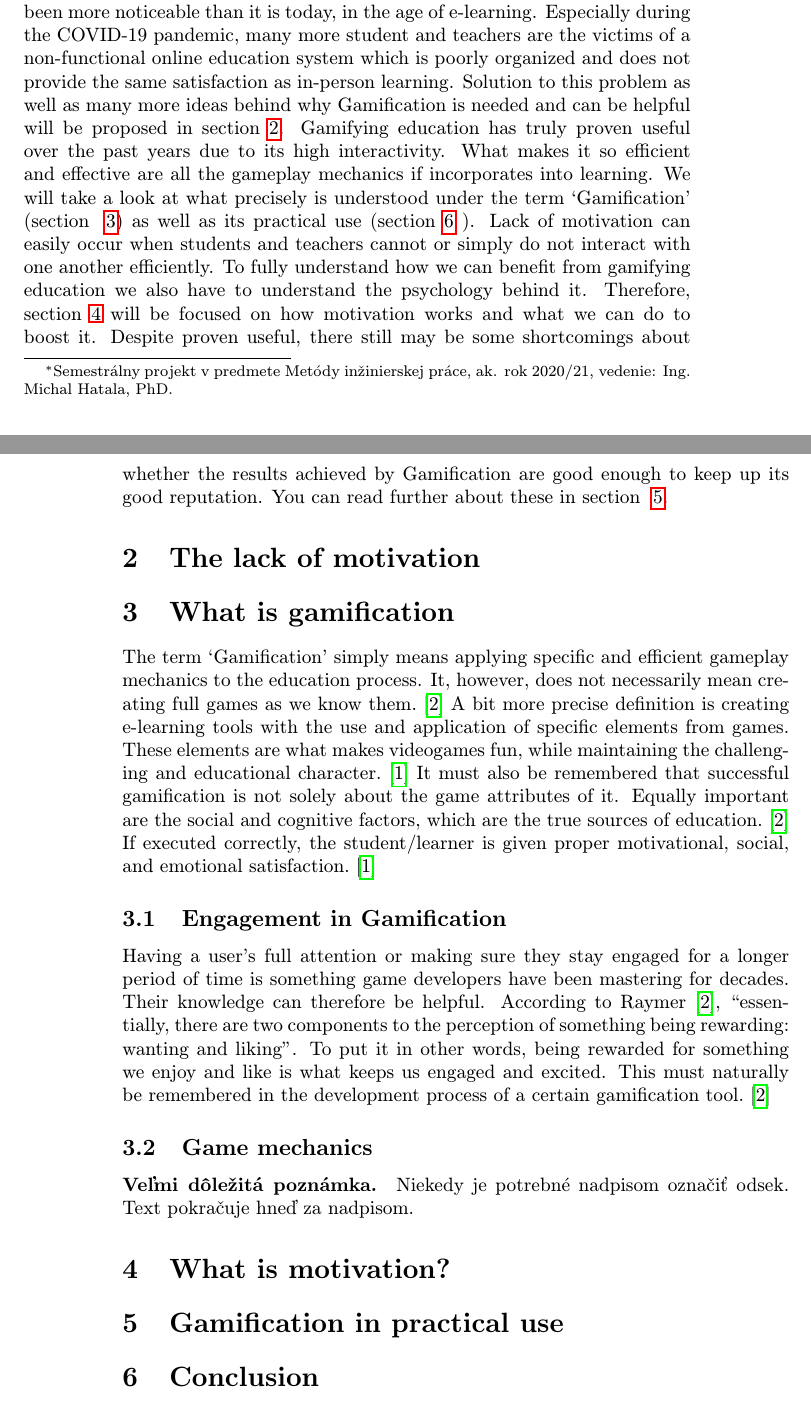
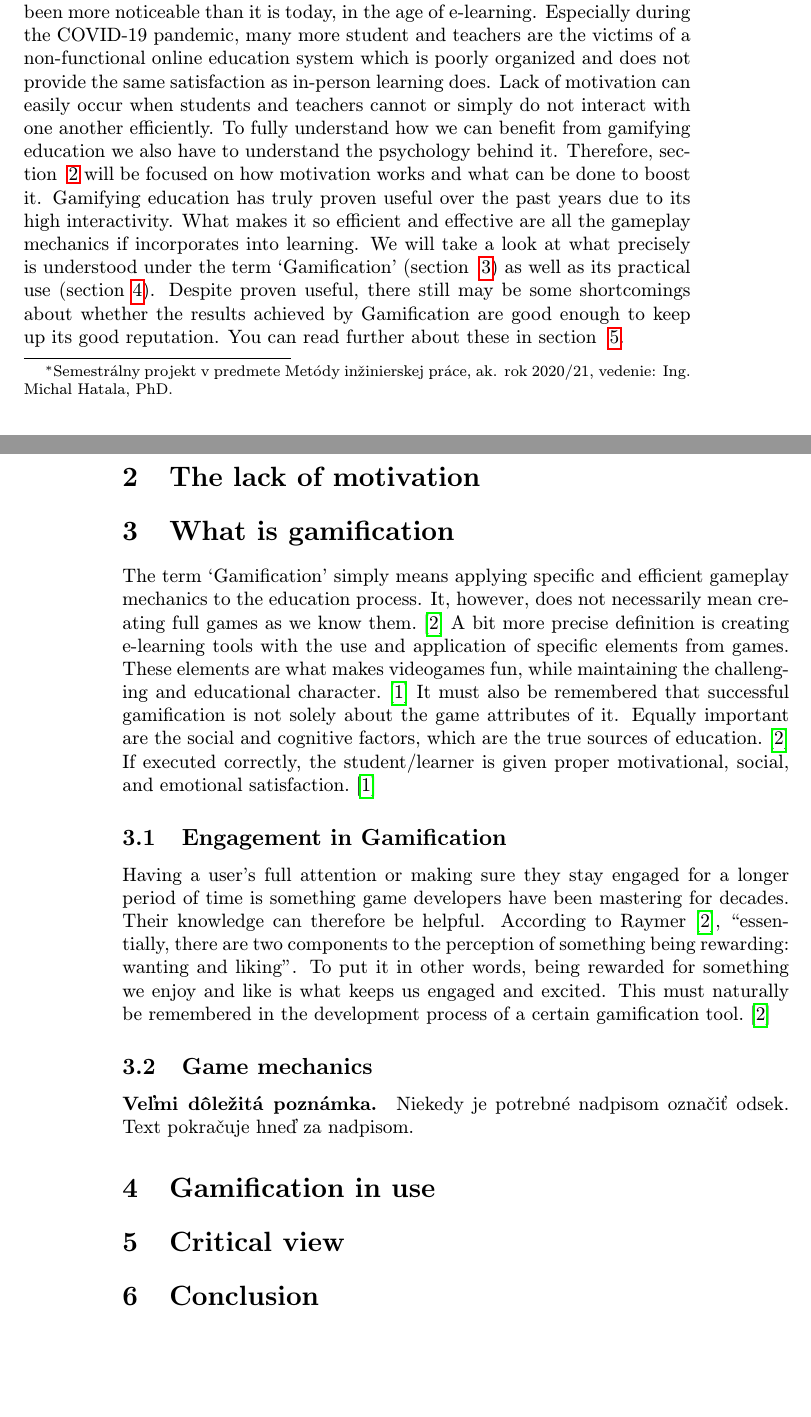
Before and after one commit to KarinKollarovicova/MIP_Gamification, a LaTeX paper (Gamification.tex): two parts of pages 1 and 2 of 2, joined at a grey line, cut so that both start at the same text, the shorter picture padded with empty space. Compiled offline with pdfLaTeX.

Commit message:
fixed: introduction, sections

```diff
--- a/Gamification.tex
+++ b/Gamification.tex
@@ -41,12 +41,12 @@
 
 \section{Introduction} \label{introduction}
 	Students’ lack of motivation may have always been a problem, but it has never been more noticeable than it is today, in the age of e-learning.
-	Especially during the COVID-19 pandemic, many more student and teachers are the victims of a non-functional online education system which is poorly organized and does not provide the same satisfaction as in-person learning.
-	Solution to this problem as well as many more ideas behind why Gamification is needed and can be helpful will be proposed in section~\ref{section2}.
+	Especially during the COVID-19 pandemic, many more student and teachers are the victims of a non-functional online education system which is poorly organized and does not provide the same satisfaction as in-person learning does.
+	Lack of motivation can easily occur when students and teachers cannot or simply do not interact with one another efficiently. To fully understand how we can benefit from gamifying education we also have to understand the psychology behind it.
+	Therefore, section ~\ref{section2} will be focused on how motivation works and what can be done to boost it.
 	Gamifying education has truly proven useful over the past years due to its high interactivity. What makes it so efficient and effective are all the gameplay mechanics if incorporates into learning.
-	We will take a look at what precisely is understood under the term ‘Gamification’ (section ~\ref{section3}) as well as its practical use (section~\ref{section6} ).
-	Lack of motivation can easily occur when students and teachers cannot or simply do not interact with one another efficiently. To fully understand how we can benefit from gamifying education we also have to understand the psychology behind it.
-	Therefore, section~\ref{section4} will be focused on how motivation works and what we can do to boost it. Despite proven useful, there still may be some shortcomings about whether the results achieved by Gamification are good enough to keep up its good reputation. You can read further about these in section ~\ref{section5}.
+	We will take a look at what precisely is understood under the term ‘Gamification’ (section ~\ref{section3}) as well as its practical use (section~\ref{section4}).
+	Despite proven useful, there still may be some shortcomings about whether the results achieved by Gamification are good enough to keep up its good reputation. You can read further about these in section ~\ref{section5}.
 
 \section{The lack of motivation} \label{section2}
 
@@ -72,12 +72,12 @@ Niekedy je potrebné nadpisom označiť odsek. Text pokračuje hneď za nadpisom
 
 
 
-\section{What is motivation?} \label{section4}
+\section{Gamification in use} \label{section4}
 
 
 
 
-\section{Gamification in practical use} \label{section5}
+\section{Critical view} \label{section5}
 
 
 
```
Also changed, not shown: Gamification.pdf.
